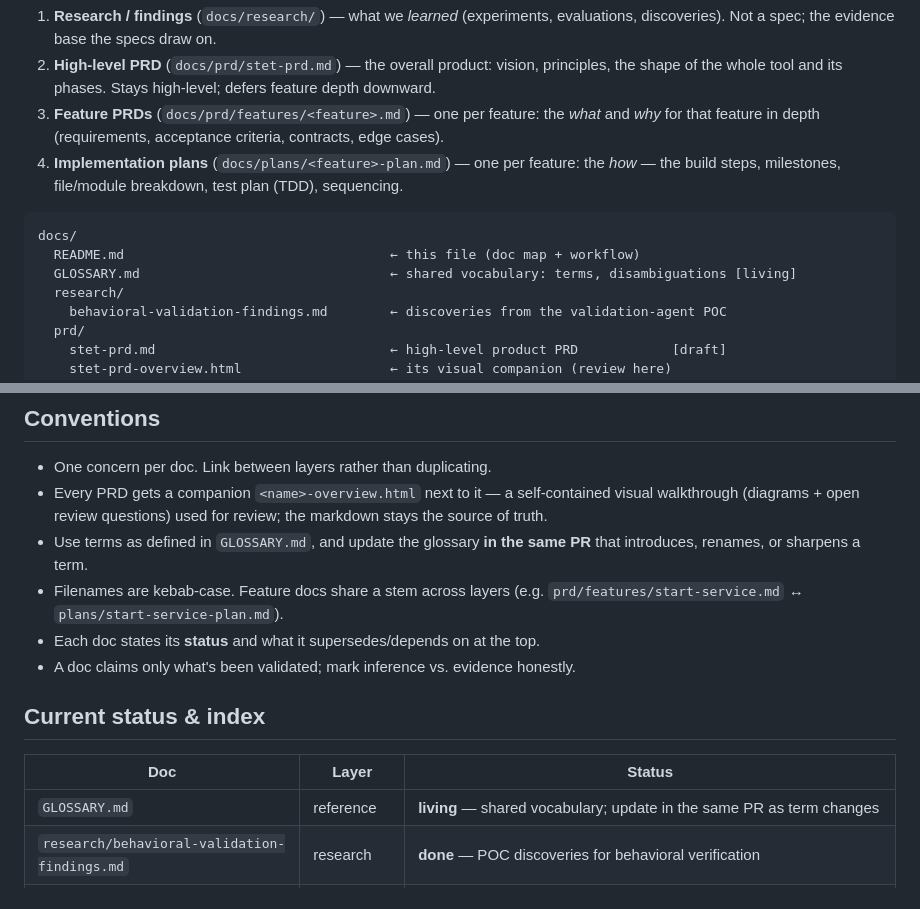
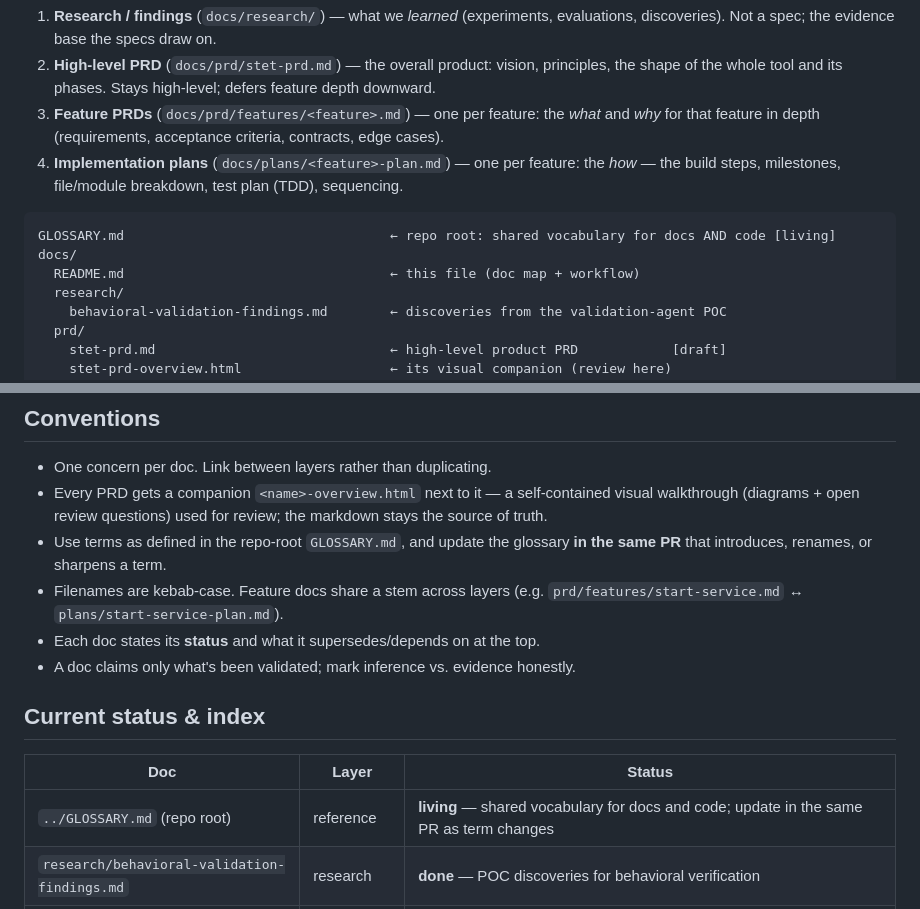
Before and after one commit to johanbuys/stet, a Markdown page: docs/README.md, 2 parts joined by grey strips. Rendered like a GitHub page.

````diff
--- a/docs/README.md
+++ b/docs/README.md
@@ -18,9 +18,9 @@ above it:
    build steps, milestones, file/module breakdown, test plan (TDD), sequencing.
 
 ```
+GLOSSARY.md                                  ← repo root: shared vocabulary for docs AND code [living]
 docs/
   README.md                                  ← this file (doc map + workflow)
-  GLOSSARY.md                                ← shared vocabulary: terms, disambiguations [living]
   research/
     behavioral-validation-findings.md        ← discoveries from the validation-agent POC
   prd/
@@ -40,8 +40,8 @@ docs/
 - Every PRD gets a companion `<name>-overview.html` next to it — a self-contained visual
   walkthrough (diagrams + open review questions) used for review; the markdown stays the source
   of truth.
-- Use terms as defined in `GLOSSARY.md`, and update the glossary **in the same PR** that
-  introduces, renames, or sharpens a term.
+- Use terms as defined in the repo-root `GLOSSARY.md`, and update the glossary **in the same
+  PR** that introduces, renames, or sharpens a term.
 - Filenames are kebab-case. Feature docs share a stem across layers (e.g.
   `prd/features/start-service.md` ↔ `plans/start-service-plan.md`).
 - Each doc states its **status** and what it supersedes/depends on at the top.
@@ -51,7 +51,7 @@ docs/
 
 | Doc | Layer | Status |
 |---|---|---|
-| `GLOSSARY.md` | reference | **living** — shared vocabulary; update in the same PR as term changes |
+| `../GLOSSARY.md` (repo root) | reference | **living** — shared vocabulary for docs and code; update in the same PR as term changes |
 | `research/behavioral-validation-findings.md` | research | **done** — POC discoveries for behavioral verification |
 | `plans/stet-prd-v1.md` | (legacy PRD) | historical — solid on phases 1–4; Phase 5 deferred/under-specified. To be superseded by the fresh high-level PRD. |
 | `prd/stet-prd.md` | high-level PRD | **draft** — fresh direction; resolves findings §10 (see its §12) |
````
Also changed, not shown: CLAUDE.md (+1 -1 lines), GLOSSARY.md (renamed from docs/GLOSSARY.md, +3 -3 lines).
